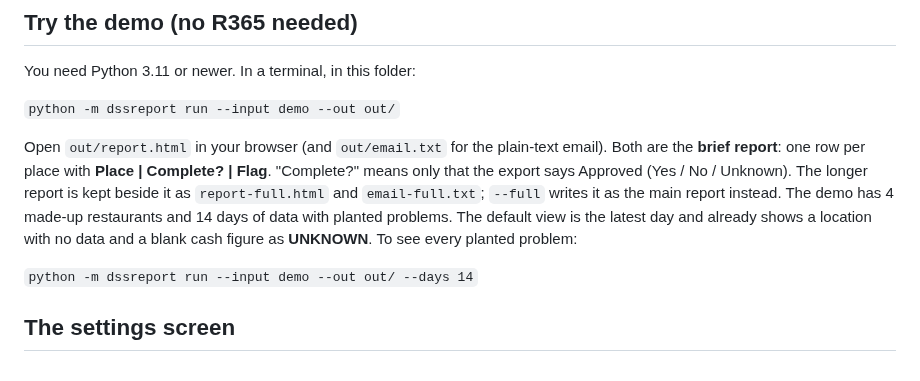
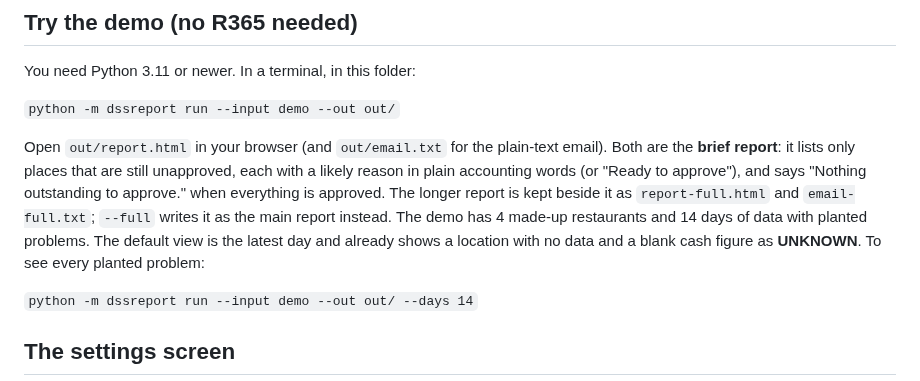
Before and after one commit to JayRohrs/dss-report, a Markdown page: README.md, the part around the change. Drawn GitHub-style.

```diff
--- a/README.md
+++ b/README.md
@@ -56,7 +56,7 @@ You need Python 3.11 or newer. In a terminal, in this folder:
 
 `python -m dssreport run --input demo --out out/`
 
-Open `out/report.html` in your browser (and `out/email.txt` for the plain-text email). Both are the **brief report**: one row per place with **Place | Complete? | Flag**. "Complete?" means only that the export says Approved (Yes / No / Unknown). The longer report is kept beside it as `report-full.html` and `email-full.txt`; `--full` writes it as the main report instead. The demo has 4 made-up restaurants and 14 days of data with planted problems. The default view is the latest day and already shows a location with no data and a blank cash figure as **UNKNOWN**. To see every planted problem:
+Open `out/report.html` in your browser (and `out/email.txt` for the plain-text email). Both are the **brief report**: it lists only places that are still unapproved, each with a likely reason in plain accounting words (or "Ready to approve"), and says "Nothing outstanding to approve." when everything is approved. The longer report is kept beside it as `report-full.html` and `email-full.txt`; `--full` writes it as the main report instead. The demo has 4 made-up restaurants and 14 days of data with planted problems. The default view is the latest day and already shows a location with no data and a blank cash figure as **UNKNOWN**. To see every planted problem:
 
 `python -m dssreport run --input demo --out out/ --days 14`
 
```
Also changed, not shown: docs/EXPORT_SOURCE.md (+8 -5 lines), docs/PROJECT_BRIEF.md (added, +41 -0 lines), docs/screenshots/dss-export-report-1366px.png, docs/screenshots/dss-export-report-390px.png, docs/screenshots/dss-export-report-stale-1366px.png, docs/screenshots/dss-export-report-stale-390px.png, docs/screenshots/dss-export-screen-1366px.png, 5 other files.
